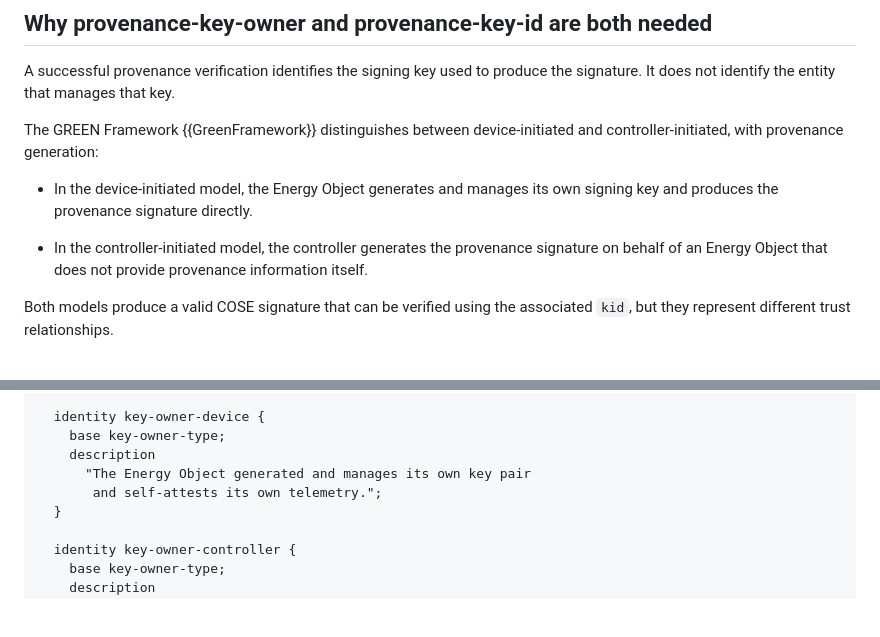
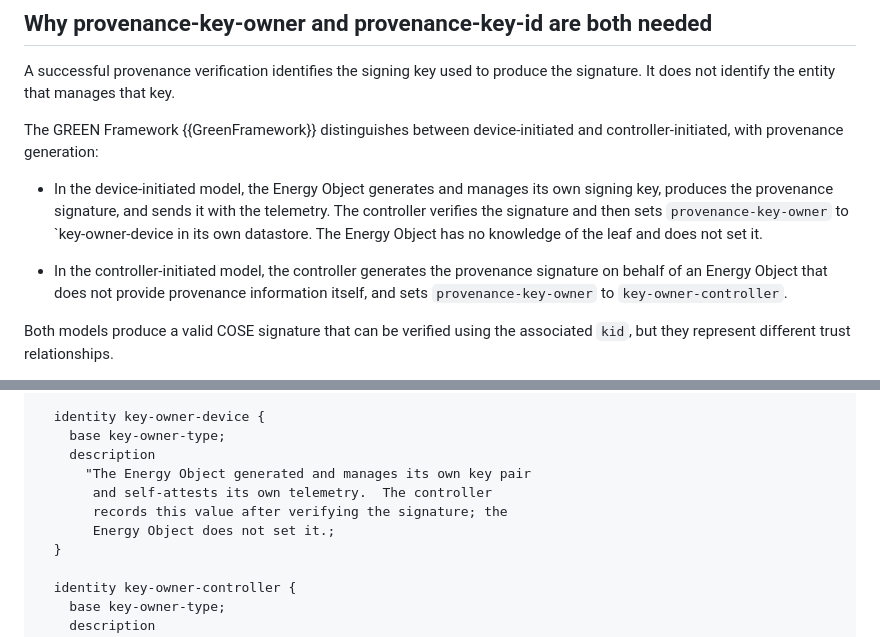
Before and after one commit to marisolpalmero/green-provenance, a Markdown page: draft-madpr-green-provenance.md, 2 parts joined by grey strips. Rendered like a GitHub page; blank space fills up the shorter version.

Commit message:
addressing issue #4 and #6

```diff
--- a/draft-madpr-green-provenance.md
+++ b/draft-madpr-green-provenance.md
@@ -167,9 +167,9 @@ A successful provenance verification identifies the signing key used to produce
 
 The GREEN Framework {{GreenFramework}} distinguishes between device-initiated and controller-initiated, with provenance generation:
 
-- In the device-initiated model, the Energy Object generates and manages its own signing key and produces the provenance signature directly.
+- In the device-initiated model, the Energy Object generates and manages its own signing key, produces the provenance signature, and sends it with the telemetry. The controller verifies the signature and then sets `provenance-key-owner` to `key-owner-device in its own datastore. The Energy Object has no knowledge of the leaf and does not set it.
 
-- In the controller-initiated model, the controller generates the provenance signature on behalf of an Energy Object that does not provide provenance information itself.
+- In the controller-initiated model, the controller generates the provenance signature on behalf of an Energy Object that does not provide provenance information itself, and sets `provenance-key-owner` to `key-owner-controller`.
 
 Both models produce a valid COSE signature that can be verified using the associated `kid`, but they represent different trust relationships.
 
@@ -304,7 +304,9 @@ module ietf-green-provenance {
     base key-owner-type;
     description
       "The Energy Object generated and manages its own key pair
-       and self-attests its own telemetry.";
+       and self-attests its own telemetry.  The controller
+       records this value after verifying the signature; the
+       Energy Object does not set it.;
   }
 
   identity key-owner-controller {
```
